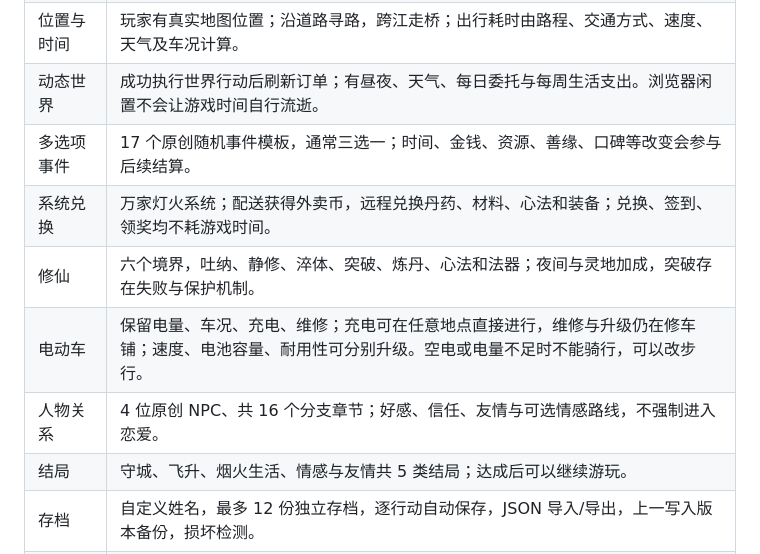
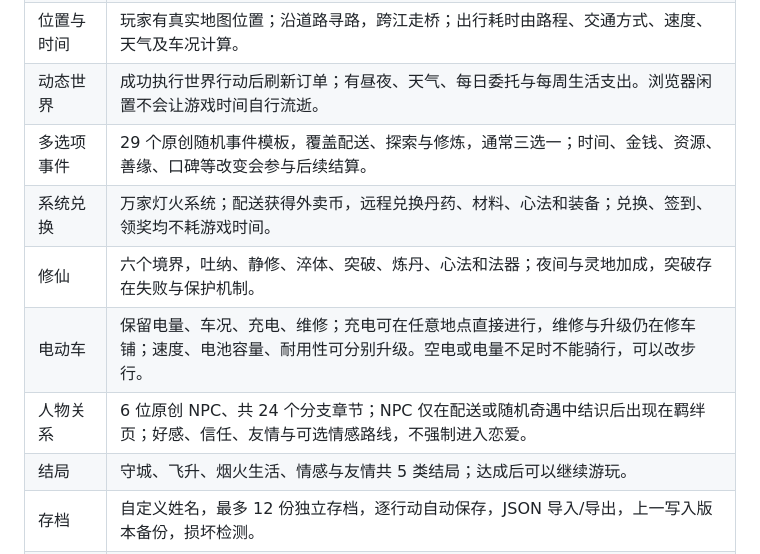
Before and after one commit to meviu523/daoist, a Markdown page: README.md, the part around the change. Drawn GitHub-style.

Commit message:
docs: describe expanded story and NPC discovery

```diff
--- a/README.md
+++ b/README.md
@@ -42,11 +42,11 @@ Windows 也可双击根目录的 `开始游戏.bat`。本项目没有 npm 运行
 | 合并配送流程 | 点击地图任务点查看要求、距离、预计耗时、电量与体力，确认后直接配送，不另设取餐流程。 |
 | 位置与时间 | 玩家有真实地图位置；沿道路寻路，跨江走桥；出行耗时由路程、交通方式、速度、天气及车况计算。 |
 | 动态世界 | 成功执行世界行动后刷新订单；有昼夜、天气、每日委托与每周生活支出。浏览器闲置不会让游戏时间自行流逝。 |
-| 多选项事件 | 17 个原创随机事件模板，通常三选一；时间、金钱、资源、善缘、口碑等改变会参与后续结算。 |
+| 多选项事件 | 29 个原创随机事件模板，覆盖配送、探索与修炼，通常三选一；时间、金钱、资源、善缘、口碑等改变会参与后续结算。 |
 | 系统兑换 | 万家灯火系统；配送获得外卖币，远程兑换丹药、材料、心法和装备；兑换、签到、领奖均不耗游戏时间。 |
 | 修仙 | 六个境界，吐纳、静修、淬体、突破、炼丹、心法和法器；夜间与灵地加成，突破存在失败与保护机制。 |
 | 电动车 | 保留电量、车况、充电、维修；充电可在任意地点直接进行，维修与升级仍在修车铺；速度、电池容量、耐用性可分别升级。空电或电量不足时不能骑行，可以改步行。 |
-| 人物关系 | 4 位原创 NPC、共 16 个分支章节；好感、信任、友情与可选情感路线，不强制进入恋爱。 |
+| 人物关系 | 6 位原创 NPC、共 24 个分支章节；NPC 仅在配送或随机奇遇中结识后出现在羁绊页；好感、信任、友情与可选情感路线，不强制进入恋爱。 |
 | 结局 | 守城、飞升、烟火生活、情感与友情共 5 类结局；达成后可以继续游玩。 |
 | 存档 | 自定义姓名，最多 12 份独立存档，逐行动自动保存，JSON 导入/导出，上一写入版本备份，损坏检测。 |
 | 双剧情模式 | 开局选择经典或 AI，局内不可切换；AI 失效时继续使用经典事件，存档模式不变。 |
```
